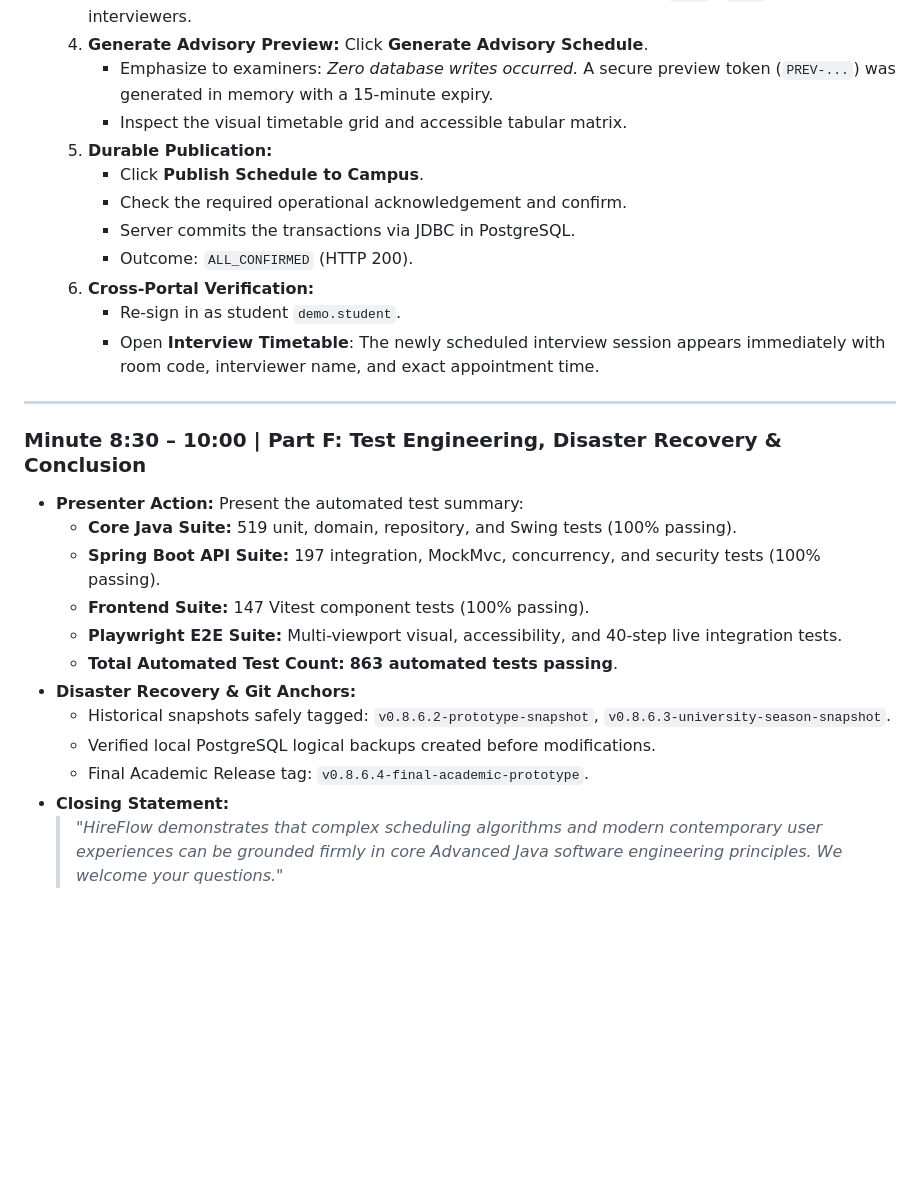
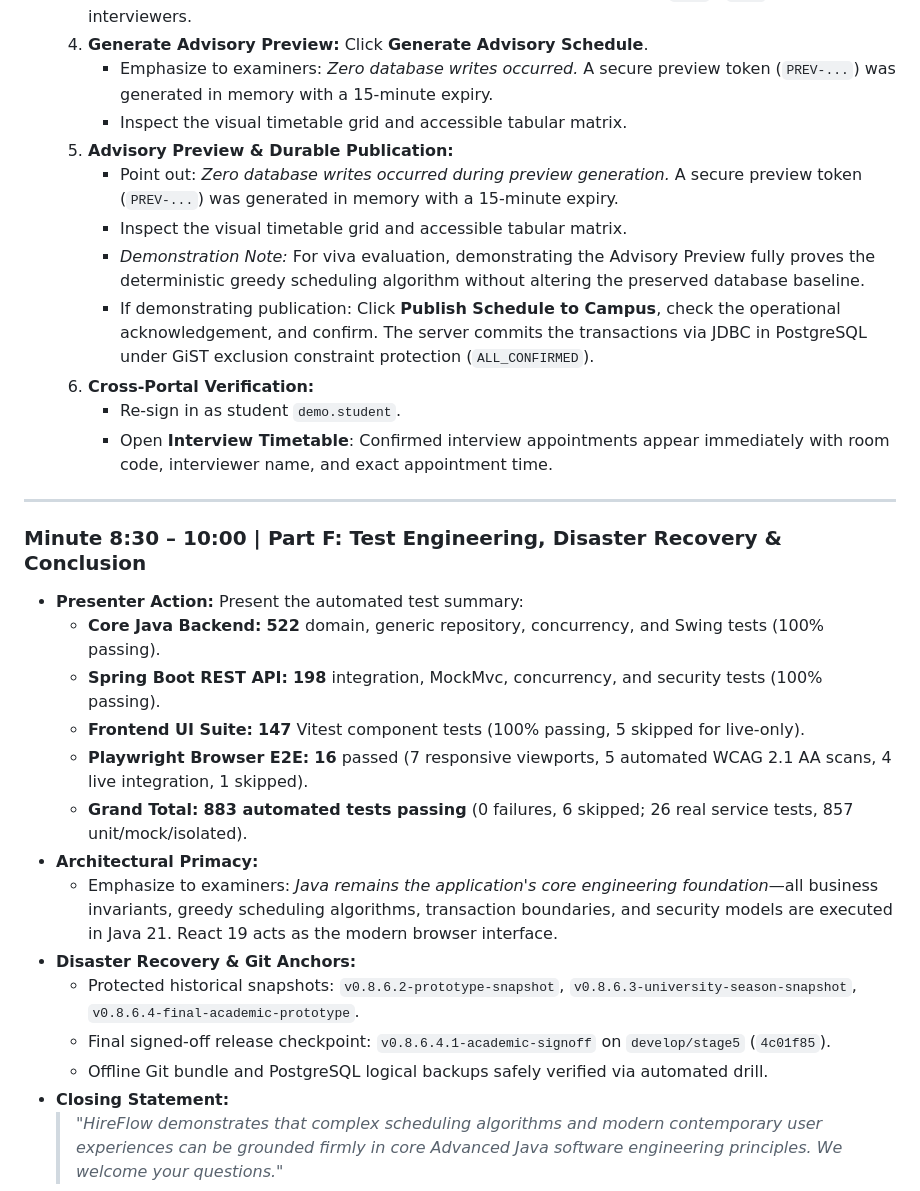
Before and after one commit to XrystalAbyss/hireflow, a Markdown page: docs/academic/HIREFLOW-10-MINUTE-DEMO-SCRIPT.md, the part around the change. Drawn GitHub-style; blank space fills up the shorter version.

```diff
--- a/docs/academic/HIREFLOW-10-MINUTE-DEMO-SCRIPT.md
+++ b/docs/academic/HIREFLOW-10-MINUTE-DEMO-SCRIPT.md
@@ -81,28 +81,30 @@
   4. **Generate Advisory Preview:** Click **Generate Advisory Schedule**.
      - Emphasize to examiners: *Zero database writes occurred.* A secure preview token (`PREV-...`) was generated in memory with a 15-minute expiry.
      - Inspect the visual timetable grid and accessible tabular matrix.
-  5. **Durable Publication:**
-     - Click **Publish Schedule to Campus**.
-     - Check the required operational acknowledgement and confirm.
-     - Server commits the transactions via JDBC in PostgreSQL.
-     - Outcome: `ALL_CONFIRMED` (HTTP 200).
+  5. **Advisory Preview & Durable Publication:**
+     - Point out: *Zero database writes occurred during preview generation.* A secure preview token (`PREV-...`) was generated in memory with a 15-minute expiry.
+     - Inspect the visual timetable grid and accessible tabular matrix.
+     - *Demonstration Note:* For viva evaluation, demonstrating the Advisory Preview fully proves the deterministic greedy scheduling algorithm without altering the preserved database baseline.
+     - If demonstrating publication: Click **Publish Schedule to Campus**, check the operational acknowledgement, and confirm. The server commits the transactions via JDBC in PostgreSQL under GiST exclusion constraint protection (`ALL_CONFIRMED`).
   6. **Cross-Portal Verification:**
      - Re-sign in as student `demo.student`.
-     - Open **Interview Timetable**: The newly scheduled interview session appears immediately with room code, interviewer name, and exact appointment time.
+     - Open **Interview Timetable**: Confirmed interview appointments appear immediately with room code, interviewer name, and exact appointment time.
 
 ---
 
 ### Minute 8:30 – 10:00 | Part F: Test Engineering, Disaster Recovery & Conclusion
 - **Presenter Action:** Present the automated test summary:
-  - **Core Java Suite:** 519 unit, domain, repository, and Swing tests (100% passing).
-  - **Spring Boot API Suite:** 197 integration, MockMvc, concurrency, and security tests (100% passing).
-  - **Frontend Suite:** 147 Vitest component tests (100% passing).
-  - **Playwright E2E Suite:** Multi-viewport visual, accessibility, and 40-step live integration tests.
-  - **Total Automated Test Count:** **863 automated tests passing**.
+  - **Core Java Backend:** **522** domain, generic repository, concurrency, and Swing tests (100% passing).
+  - **Spring Boot REST API:** **198** integration, MockMvc, concurrency, and security tests (100% passing).
+  - **Frontend UI Suite:** **147** Vitest component tests (100% passing, 5 skipped for live-only).
+  - **Playwright Browser E2E:** **16** passed (7 responsive viewports, 5 automated WCAG 2.1 AA scans, 4 live integration, 1 skipped).
+  - **Grand Total:** **883 automated tests passing** (0 failures, 6 skipped; 26 real service tests, 857 unit/mock/isolated).
+- **Architectural Primacy:**
+  - Emphasize to examiners: *Java remains the application's core engineering foundation*—all business invariants, greedy scheduling algorithms, transaction boundaries, and security models are executed in Java 21. React 19 acts as the modern browser interface.
 - **Disaster Recovery & Git Anchors:**
-  - Historical snapshots safely tagged: `v0.8.6.2-prototype-snapshot`, `v0.8.6.3-university-season-snapshot`.
-  - Verified local PostgreSQL logical backups created before modifications.
-  - Final Academic Release tag: `v0.8.6.4-final-academic-prototype`.
+  - Protected historical snapshots: `v0.8.6.2-prototype-snapshot`, `v0.8.6.3-university-season-snapshot`, `v0.8.6.4-final-academic-prototype`.
+  - Final signed-off release checkpoint: `v0.8.6.4.1-academic-signoff` on `develop/stage5` (`4c01f85`).
+  - Offline Git bundle and PostgreSQL logical backups safely verified via automated drill.
 - **Closing Statement:**
   > *"HireFlow demonstrates that complex scheduling algorithms and modern contemporary user experiences can be grounded firmly in core Advanced Java software engineering principles. We welcome your questions."*
 
```
Also changed, not shown: docs/academic/HIREFLOW-FINAL-FACULTY-DEMO-CHECKLIST.md (added, +155 -0 lines), docs/demo/CAP-8.6.3-UNIVERSITY-RECRUITMENT-DEMO.md (+15 -11 lines).
